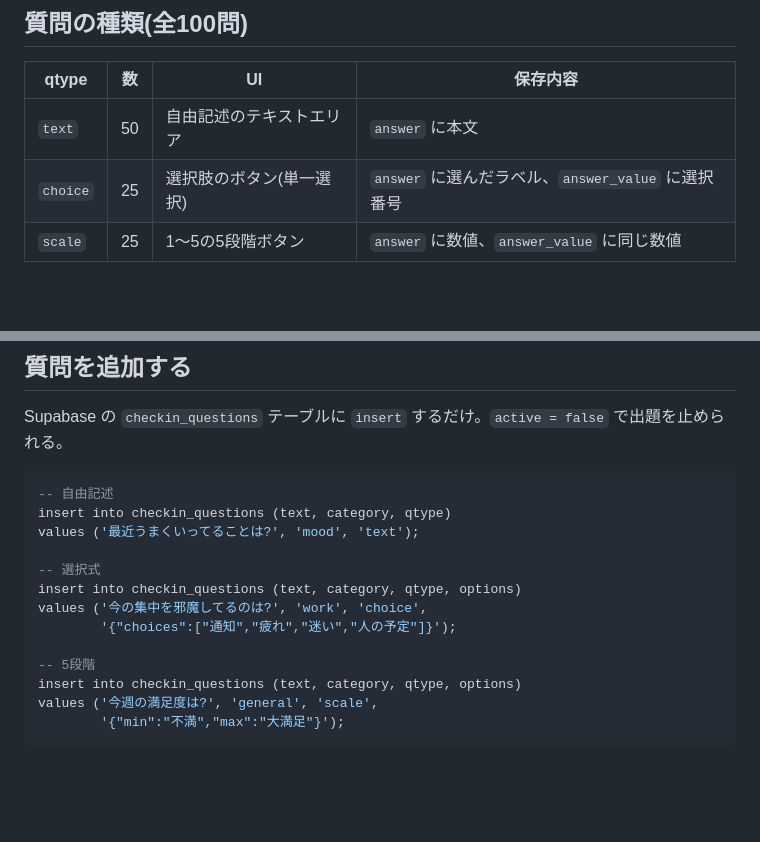
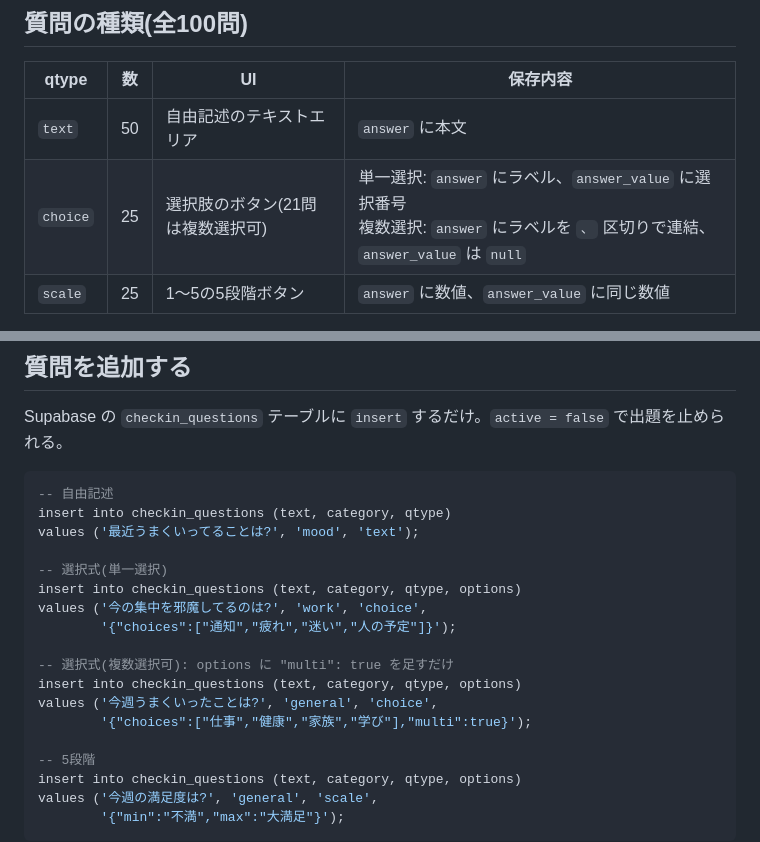
Before and after one commit to atrik1991/self-checkin-app, a Markdown page: README.md, 2 parts joined by grey strips. GitHub-like rendering; blank space fills up the shorter version.

Commit message:
Document multi-select choice questions
Co-Authored-By: Claude Opus 5 <noreply@anthropic.com>

```diff
--- a/README.md
+++ b/README.md
@@ -15,7 +15,7 @@
 | qtype | 数 | UI | 保存内容 |
 |---|---|---|---|
 | `text` | 50 | 自由記述のテキストエリア | `answer` に本文 |
-| `choice` | 25 | 選択肢のボタン(単一選択) | `answer` に選んだラベル、`answer_value` に選択番号 |
+| `choice` | 25 | 選択肢のボタン(21問は複数選択可) | 単一選択: `answer` にラベル、`answer_value` に選択番号<br>複数選択: `answer` にラベルを `、` 区切りで連結、`answer_value` は `null` |
 | `scale` | 25 | 1〜5の5段階ボタン | `answer` に数値、`answer_value` に同じ数値 |
 
 `choice` の選択肢は `options` カラム(jsonb)に `{"choices":[...]}`、`scale` の両端ラベルは `{"min":"...","max":"..."}` で入れる。
@@ -66,10 +66,15 @@ Supabase の `checkin_questions` テーブルに `insert` するだけ。`active
 insert into checkin_questions (text, category, qtype)
 values ('最近うまくいってることは?', 'mood', 'text');
 
--- 選択式
+-- 選択式(単一選択)
 insert into checkin_questions (text, category, qtype, options)
 values ('今の集中を邪魔してるのは?', 'work', 'choice',
         '{"choices":["通知","疲れ","迷い","人の予定"]}');
+
+-- 選択式(複数選択可): options に "multi": true を足すだけ
+insert into checkin_questions (text, category, qtype, options)
+values ('今週うまくいったことは?', 'general', 'choice',
+        '{"choices":["仕事","健康","家族","学び"],"multi":true}');
 
 -- 5段階
 insert into checkin_questions (text, category, qtype, options)
```
